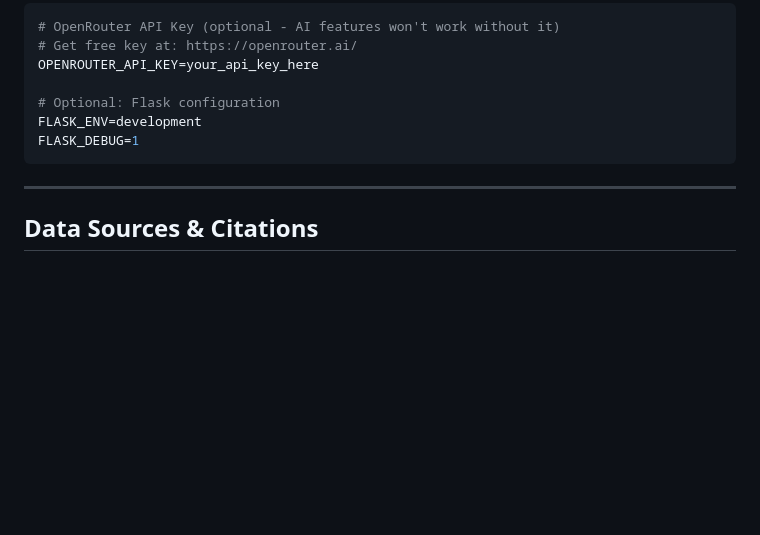
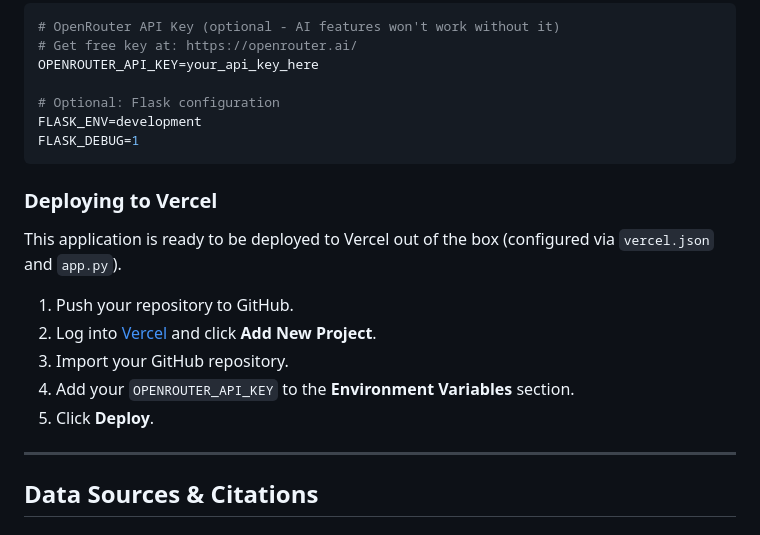
Before and after one commit to Shreyit/emission-analysis-dashboard, a Markdown page: README.md, the part around one of its changes. Drawn GitHub-style; blank space fills up the shorter version.

Commit message:
Add Vercel live URL

````diff
--- a/README.md
+++ b/README.md
@@ -248,6 +249,16 @@ FLASK_ENV=development
 FLASK_DEBUG=1
 ```
 
+### Deploying to Vercel
+
+This application is ready to be deployed to Vercel out of the box (configured via `vercel.json` and `app.py`).
+
+1. Push your repository to GitHub.
+2. Log into [Vercel](https://vercel.com) and click **Add New Project**.
+3. Import your GitHub repository.
+4. Add your `OPENROUTER_API_KEY` to the **Environment Variables** section.
+5. Click **Deploy**.
+
 ---
 
 ## Data Sources & Citations
````
Also changed, not shown: other parts of README.md (+1 -0 lines).
